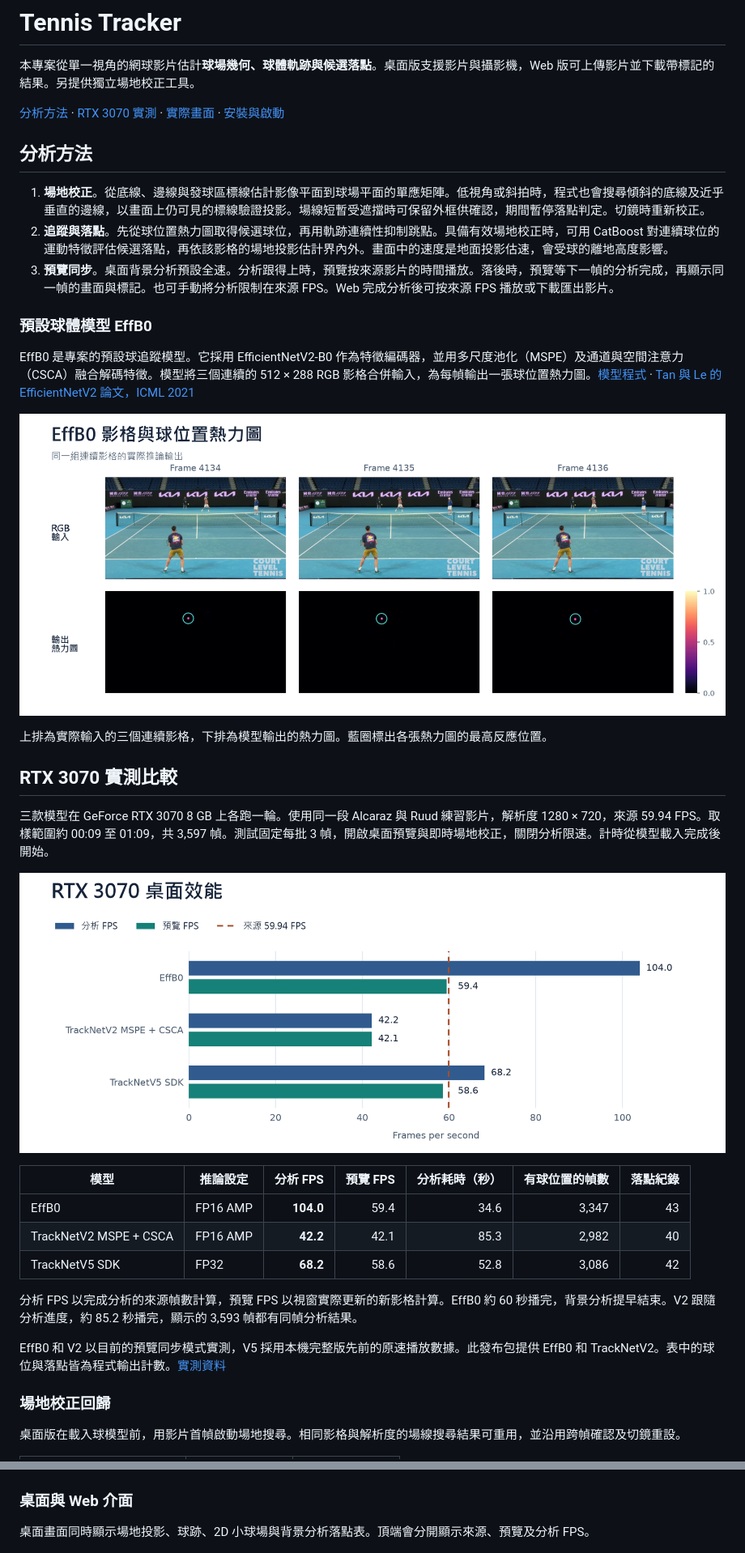
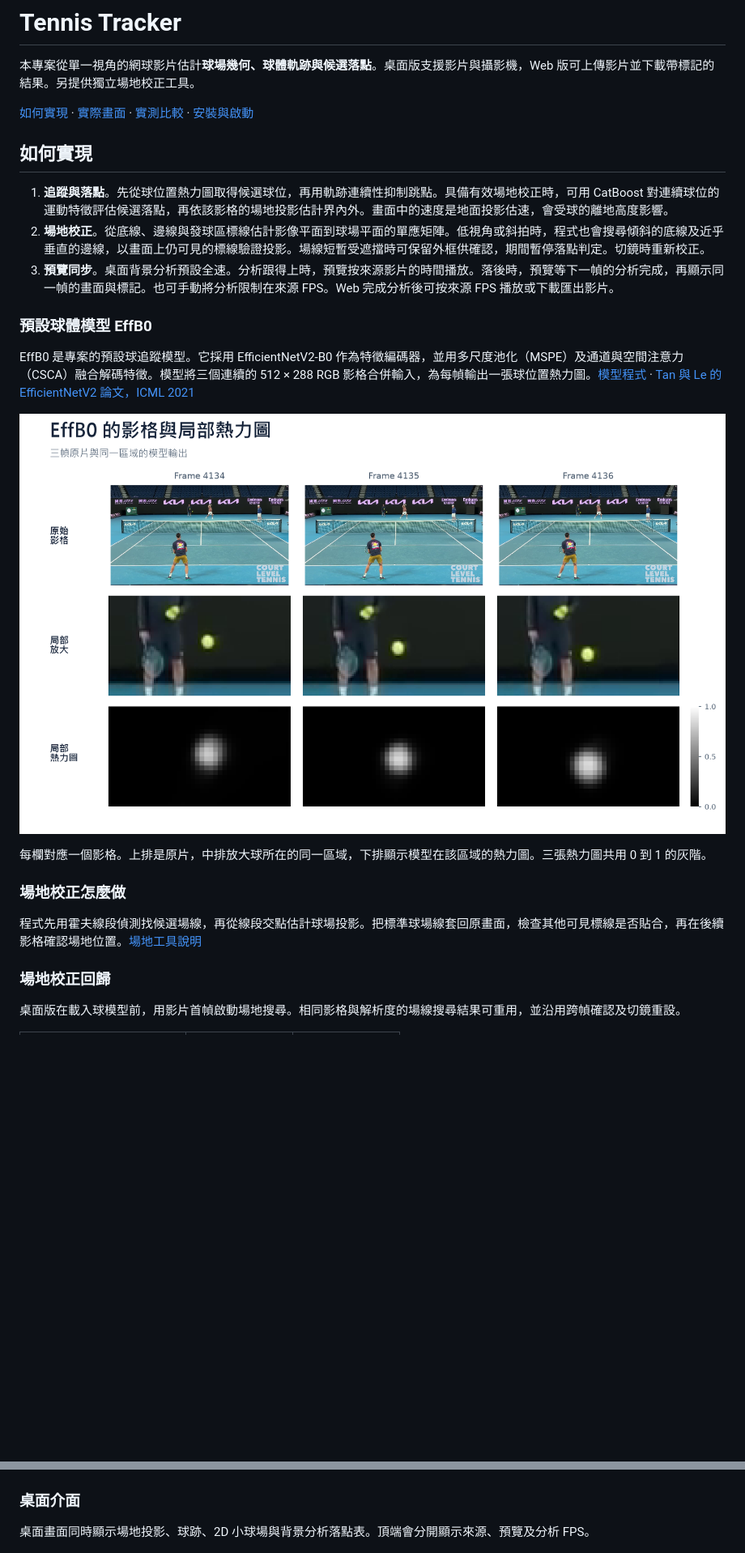
Before and after one commit to fish917784/tennis-tracker-analysis, a Markdown page: README.md, 2 parts joined by grey strips. Shown at 81% size. GitHub-like rendering; pictures changed too: docs/images/effb0-frame-zoom.png (added), docs/images/effb0-heatmaps.png (deleted); blank space fills up the shorter version.

Commit message:
Refine README walkthrough and bounce replay examples

```diff
--- a/README.md
+++ b/README.md
@@ -2,37 +2,25 @@
 
 本專案從單一視角的網球影片估計**球場幾何、球體軌跡與候選落點**。桌面版支援影片與攝影機，Web 版可上傳影片並下載帶標記的結果。另提供獨立場地校正工具。
 
-[分析方法](#分析方法) · [RTX 3070 實測](#rtx-3070-實測比較) · [實際畫面](#實際畫面) · [安裝與啟動](#安裝與啟動)
+[如何實現](#如何實現) · [實際畫面](#實際畫面) · [實測比較](#實測比較) · [安裝與啟動](#安裝與啟動)
 
-## 分析方法
+## 如何實現
 
-1. **場地校正**。從底線、邊線與發球區標線估計影像平面到球場平面的單應矩陣。低視角或斜拍時，程式也會搜尋傾斜的底線及近乎垂直的邊線，以畫面上仍可見的標線驗證投影。場線短暫受遮擋時可保留外框供確認，期間暫停落點判定。切鏡時重新校正。
-2. **追蹤與落點**。先從球位置熱力圖取得候選球位，再用軌跡連續性抑制跳點。具備有效場地校正時，可用 CatBoost 對連續球位的運動特徵評估候選落點，再依該影格的場地投影估計界內外。畫面中的速度是地面投影估速，會受球的離地高度影響。
+1. **追蹤與落點**。先從球位置熱力圖取得候選球位，再用軌跡連續性抑制跳點。具備有效場地校正時，可用 CatBoost 對連續球位的運動特徵評估候選落點，再依該影格的場地投影估計界內外。畫面中的速度是地面投影估速，會受球的離地高度影響。
+2. **場地校正**。從底線、邊線與發球區標線估計影像平面到球場平面的單應矩陣。低視角或斜拍時，程式也會搜尋傾斜的底線及近乎垂直的邊線，以畫面上仍可見的標線驗證投影。場線短暫受遮擋時可保留外框供確認，期間暫停落點判定。切鏡時重新校正。
 3. **預覽同步**。桌面背景分析預設全速。分析跟得上時，預覽按來源影片的時間播放。落後時，預覽等下一幀的分析完成，再顯示同一幀的畫面與標記。也可手動將分析限制在來源 FPS。Web 完成分析後可按來源 FPS 播放或下載匯出影片。
 
 ### 預設球體模型 EffB0
 
 EffB0 是專案的預設球追蹤模型。它採用 EfficientNetV2-B0 作為特徵編碼器，並用多尺度池化（MSPE）及通道與空間注意力（CSCA）融合解碼特徵。模型將三個連續的 512 × 288 RGB 影格合併輸入，為每幀輸出一張球位置熱力圖。[模型程式](working/desktop/tracknet_v2_b0_mspe_csca.py) · [Tan 與 Le 的 EfficientNetV2 論文，ICML 2021](https://proceedings.mlr.press/v139/tan21a.html)
 
-![EffB0 實拍三幀輸入和各幀對應的球位置熱力圖](docs/images/effb0-heatmaps.png)
+![三個連續原始影格、同一區域的局部放大與對應的 EffB0 灰階熱力圖](docs/images/effb0-frame-zoom.png)
 
-上排為實際輸入的三個連續影格，下排為模型輸出的熱力圖。藍圈標出各張熱力圖的最高反應位置。
+每欄對應一個影格。上排是原片，中排放大球所在的同一區域，下排顯示模型在該區域的熱力圖。三張熱力圖共用 0 到 1 的灰階。
 
-## RTX 3070 實測比較
+### 場地校正怎麼做
 
-三款模型在 GeForce RTX 3070 8 GB 上各跑一輪。使用同一段 Alcaraz 與 Ruud 練習影片，解析度 1280 × 720，來源 59.94 FPS。取樣範圍約 00:09 至 01:09，共 3,597 幀。測試固定每批 3 幀，開啟桌面預覽與即時場地校正，關閉分析限速。計時從模型載入完成後開始。
-
-![三款模型在 RTX 3070 上的桌面分析 FPS 與預覽 FPS，虛線為來源 59.94 FPS](docs/images/rtx3070-fps.png)
-
-| 模型 | 推論設定 | 分析 FPS | 預覽 FPS | 分析耗時（秒） | 有球位置的幀數 | 落點紀錄 |
-| --- | --- | ---: | ---: | ---: | ---: | ---: |
-| EffB0 | FP16 AMP | **104.0** | 59.4 | 34.6 | 3,347 | 43 |
-| TrackNetV2 MSPE + CSCA | FP16 AMP | **42.2** | 42.1 | 85.3 | 2,982 | 40 |
-| TrackNetV5 SDK | FP32 | **68.2** | 58.6 | 52.8 | 3,086 | 42 |
-
-分析 FPS 以完成分析的來源幀數計算，預覽 FPS 以視窗實際更新的新影格計算。EffB0 約 60 秒播完，背景分析提早結束。V2 跟隨分析進度，約 85.2 秒播完，顯示的 3,593 幀都有同幀分析結果。
-
-EffB0 和 V2 以目前的預覽同步模式實測，V5 採用本機完整版先前的原速播放數據。此發布包提供 EffB0 和 TrackNetV2。表中的球位與落點皆為程式輸出計數。[實測資料](docs/benchmarks/rtx3070-desktop.json)
+程式先用霍夫線段偵測找候選場線，再從線段交點估計球場投影。把標準球場線套回原畫面，檢查其他可見標線是否貼合，再在後續影格確認場地位置。[場地工具說明](working/court/README.md)
 
 ### 場地校正回歸
 
@@ -63,7 +51,7 @@ EffB0 和 V2 以目前的預覽同步模式實測，V5 採用本機完整版先
 
 ![候選落點前後 13 幀的球體局部畫面，標出下降、觸地附近和反彈軌跡](docs/images/bounce-sequence.png)
 
-### 桌面與 Web 介面
+### 桌面介面
 
 桌面畫面同時顯示場地投影、球跡、2D 小球場與背景分析落點表。頂端會分開顯示來源、預覽及分析 FPS。
 
```
Also changed, not shown: other parts of README.md (+32 -3 lines), docs/images/web-bounce-replay.png, docs/images/web-bounce-sequence.png (added), 1 other file.
